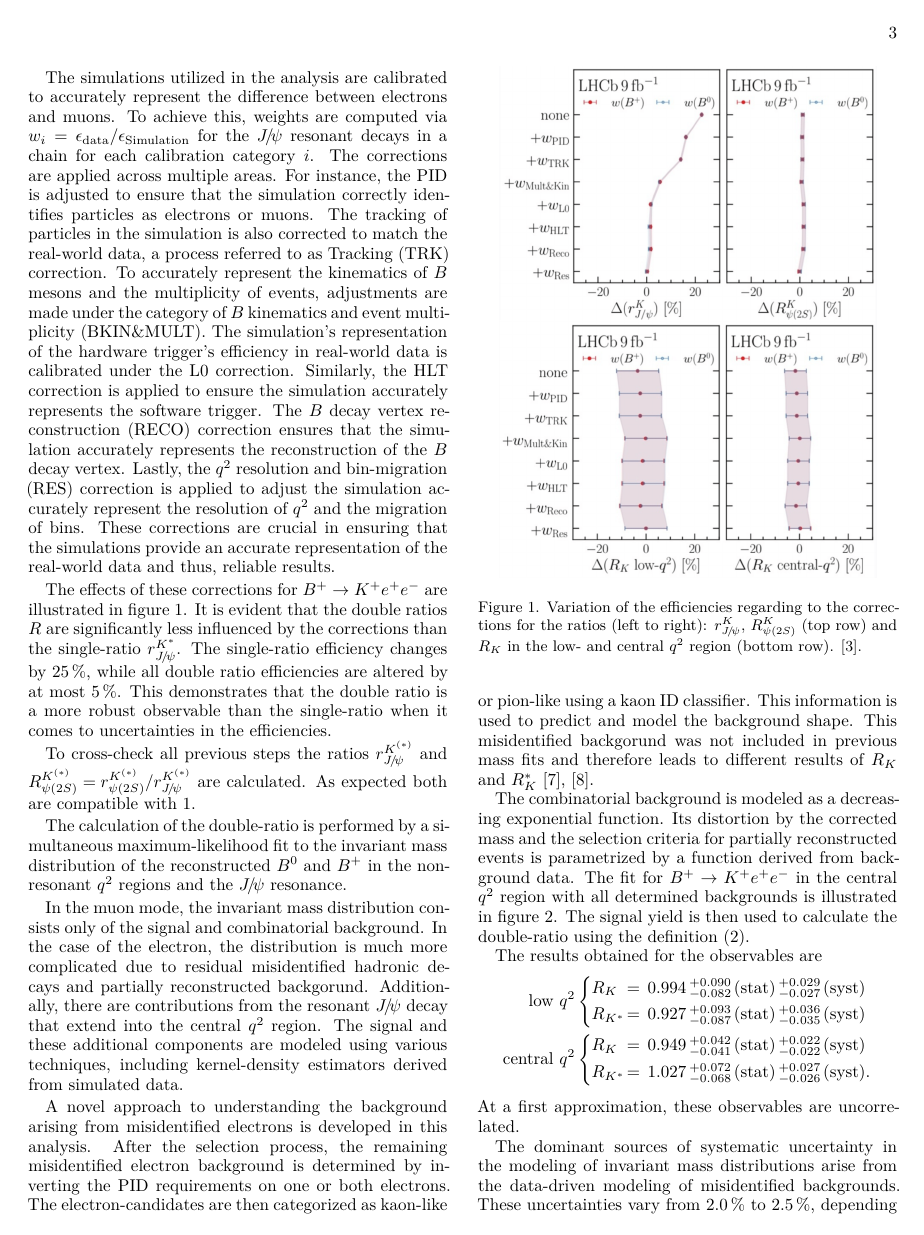
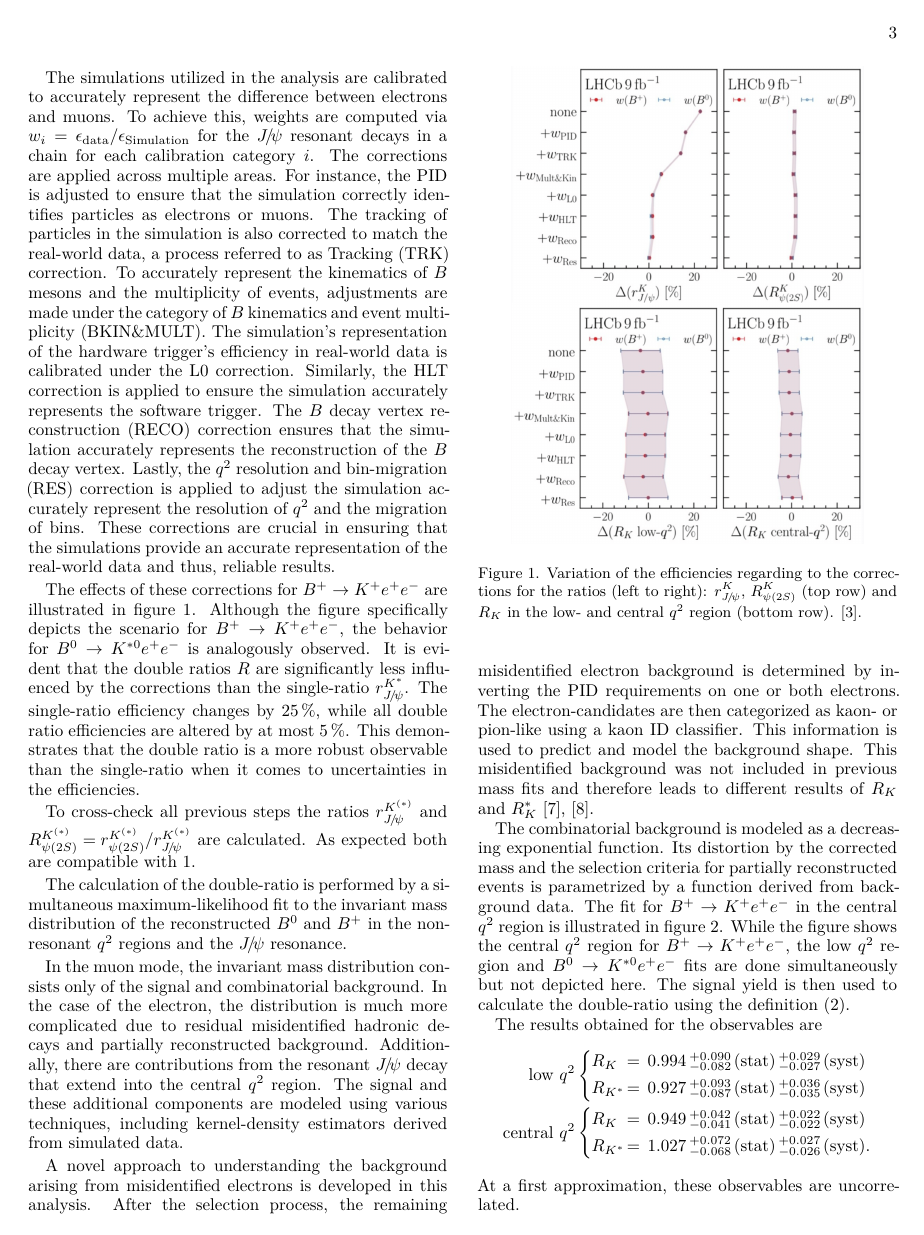
Before and after one commit to chris-topher6/Proceeding, a LaTeX paper (main.tex, which reads content/2_hauptteil.tex): page 3 of 5. Compiled offline with XeLaTeX.

Commit message:
weitere Korrekturen

```diff
--- a/content/2_hauptteil.tex
+++ b/content/2_hauptteil.tex
@@ -153,15 +153,16 @@ in ensuring that the simulations provide an accurate representation of the real-
 reliable results.
 
 The effects of these corrections for $B^+\to K^+e^+e^-$ are illustrated in figure \ref{fig:weights}.
-It is evident that the double ratios $R$ are significantly less influenced by the corrections
-than the single-ratio $r^{K^*}_{J\!/\!\psi}$. The single-ratio efficiency changes by $\SI{25}{\%}$,
-while all double ratio efficiencies are altered by at most $\SI{5}{\%}$. This demonstrates that
-the double ratio is a more robust observable than the single-ratio when it comes to uncertainties
-in the efficiencies.
+Although the figure specifically depicts the scenario for $B^+\to K^+e^+e^-$, the behavior for
+$B^0\to K^{*0}e^+e^-$ is analogously observed. It is evident that the double ratios $R$ are
+significantly less influenced by the corrections than the single-ratio $r^{K^*}_{J\!/\!\psi}$.
+The single-ratio efficiency changes by $\SI{25}{\%}$, while all double ratio efficiencies are
+altered by at most $\SI{5}{\%}$. This demonstrates that the double ratio is a more robust observable
+than the single-ratio when it comes to uncertainties in the efficiencies.
 
 \begin{figure}
     \centering
-    \includegraphics[width=0.9\linewidth]{figures/weights_cut.png}
+    \includegraphics[width=0.84\linewidth]{figures/weights_cut.png}
 %    \caption{Variation of the efficiencies regarding to the corrections for the ratios (left to right):
 %    $r^{K}_{J\!/\!\psi}$, $R^{K}_{\psi(2S)}$, $R_{K}$ in the low- and central $q^2$ region (top row)
 %    and the corresponding ratios for $K^*$ (bottom row). %The calibration of the simulation, which uses
@@ -183,7 +184,7 @@ non-resonant $q^2$ regions and the $J\!/\!\psi$ resonance.
 In the muon mode, the invariant mass distribution consists only of the signal and
 combinatorial background.
 In the case of the electron, the distribution is much more complicated due to
-residual misidentified hadronic decays and partially reconstructed backgorund.
+residual misidentified hadronic decays and partially reconstructed background.
 Additionally, there are contributions from the resonant $J\!/\!\psi$ decay that extend
 into the central $q^2$ region.
 The signal and these additional components are modeled using various techniques,
@@ -192,18 +193,22 @@ including kernel-density estimators derived from simulated data.
 A novel approach to understanding the background arising from misidentified
 electrons is developed in this analysis. After the selection process, the remaining
 misidentified electron background is determined by inverting the PID requirements
-on one or both electrons. The electron-candidates are then categorized as kaon-like or
+on one or both electrons. The electron-candidates are then categorized as kaon- or
 pion-like using a kaon ID classifier. This information is used to predict and model
 the background shape.
-This misidentified backgorund was not included in previous mass fits and therefore
+This misidentified background was not included in previous mass fits and therefore
 leads to different results of $R_K$ and $R_K^*$ \cite{previous_RK}, \cite{previous_RK*}.
 
 The combinatorial background is modeled as a decreasing exponential function.
 Its distortion by the corrected mass and the selection criteria for partially
 reconstructed events is parametrized by a function derived from background data.
-The fit for $B^+\to K^+e^+e^-$ in the central $q^2$ region with all determined
-backgrounds is illustrated in figure \ref{fig:fits}.
-The signal yield is then used to calculate the double-ratio using the definition
-\eqref{eqn:double_ratio}.
+The fit for $B^+\to K^+e^+e^-$ in the central $q^2$ region is illustrated in
+figure \ref{fig:fits}.
+While the figure shows the central $q^2$ region for $B^+\to K^+e^+e^-$, the low
+$q^2$ region and $B^0\to K^{*0}e^+e^-$ fits are done simultaneously but not depicted
+here.
+The signal yield is then used to calculate
+the double-ratio using the definition \eqref{eqn:double_ratio}.
+
 \begin{figure}
     \centering
@@ -232,7 +237,3 @@ The results obtained for the observables are
 \end{align*}
 At a first approximation, these observables are uncorrelated.
 
-The dominant sources of systematic uncertainty in the modeling of
-invariant mass distributions arise from the data-driven modeling
-of misidentified backgrounds. These uncertainties vary from
-$\SI{2.0}{\%}$ to $\SI{2.5}{\%}$, depending on the specific observable.
```
Also changed, not shown: content/1_einleitung.tex (+6 -11 lines), content/3_zusammenfassung.tex (+1 -1 lines), lit.bib (+9 -9 lines), content/2_hauptteil.tex (19 more changed lines).
